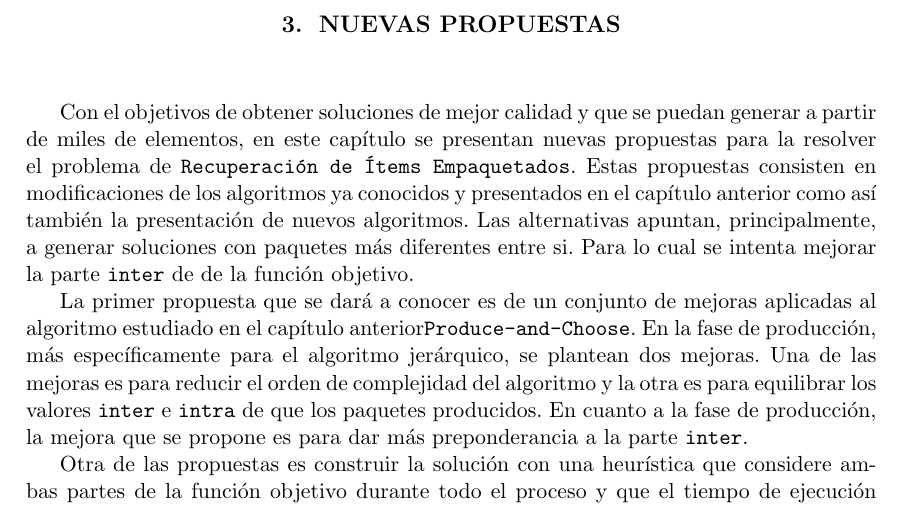
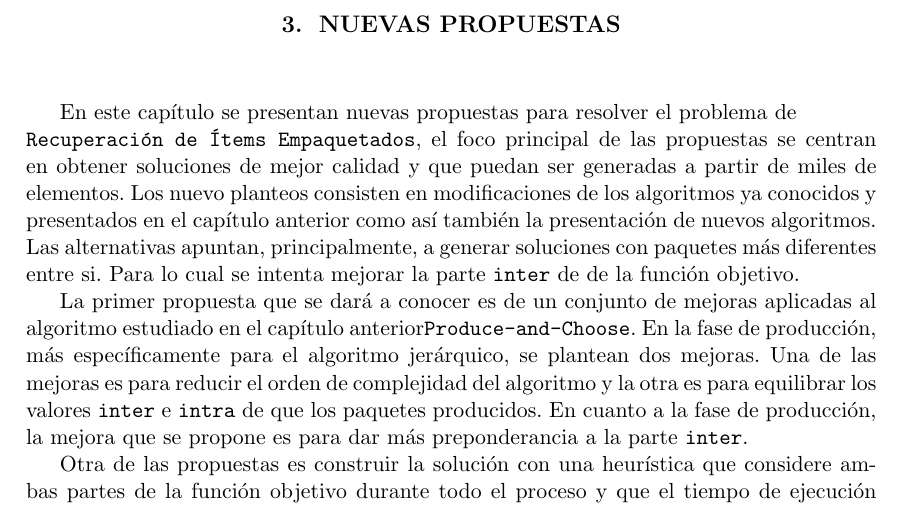
Before and after one commit to juanknebel/tesis-jaks, a LaTeX thesis (informe/tesis.tex, which reads informe/nuevas-propuestas.tex): part of page 13 of 45, cut so that both start at the same text. Compiled offline with pdfLaTeX.

Commit message:
correcciones nuevas propuestas

```diff
--- a/informe/nuevas-propuestas.tex
+++ b/informe/nuevas-propuestas.tex
@@ -1,4 +1,4 @@
-Con el objetivos de obtener soluciones de mejor calidad y que se puedan generar a partir de miles de elementos, en este capítulo se presentan nuevas propuestas para la resolver el problema de \texttt{Recuperación de Ítems Empaquetados}. Estas propuestas consisten en modificaciones de los algoritmos ya conocidos y presentados en el capítulo anterior como así también la presentación de nuevos algoritmos. Las alternativas apuntan, principalmente, a generar soluciones con paquetes más diferentes entre si. Para lo cual se intenta mejorar la parte \texttt{inter} de de la función objetivo.
+En este capítulo se presentan nuevas propuestas para resolver el problema de \texttt{\\Recuperación de Ítems Empaquetados}, el foco principal de las propuestas se centran en obtener soluciones de mejor calidad y que puedan ser generadas a partir de miles de elementos. Los nuevo planteos consisten en modificaciones de los algoritmos ya conocidos y presentados en el capítulo anterior como así también la presentación de nuevos algoritmos. Las alternativas apuntan, principalmente, a generar soluciones con paquetes más diferentes entre si. Para lo cual se intenta mejorar la parte \texttt{inter} de de la función objetivo.
 
 La primer propuesta que se dará a conocer es de un conjunto de mejoras aplicadas al algoritmo estudiado en el capítulo anterior\texttt{Produce\allowbreak-and\allowbreak-Choose}. En la fase de producción, más específicamente para el algoritmo jerárquico, se plantean dos mejoras. Una de las mejoras es para reducir el orden de complejidad del algoritmo y la otra es para equilibrar los valores \texttt{inter} e \texttt{intra} de que los paquetes producidos. En cuanto a la fase de producción, la mejora que se propone es para dar más preponderancia a la parte \texttt{inter}.
 
```
